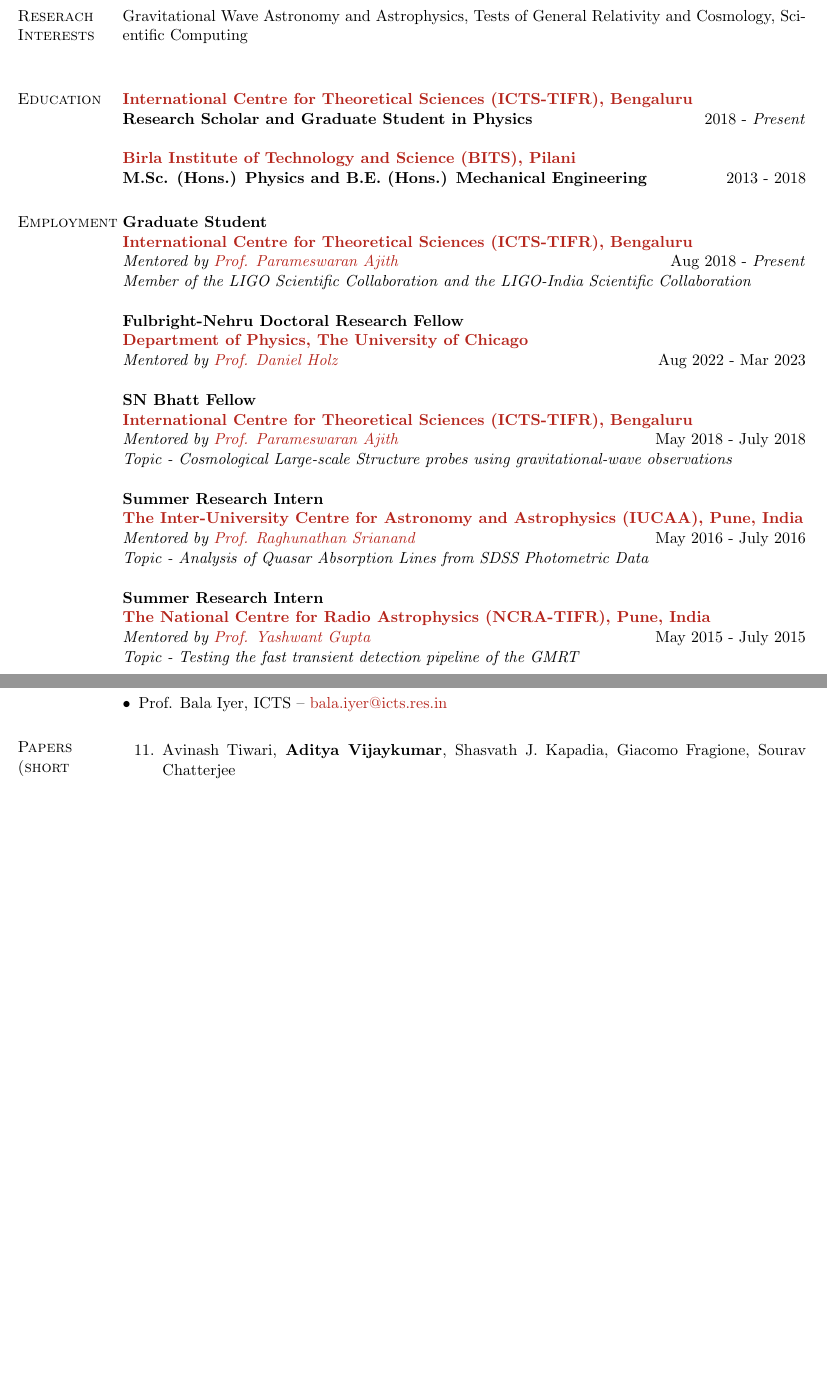
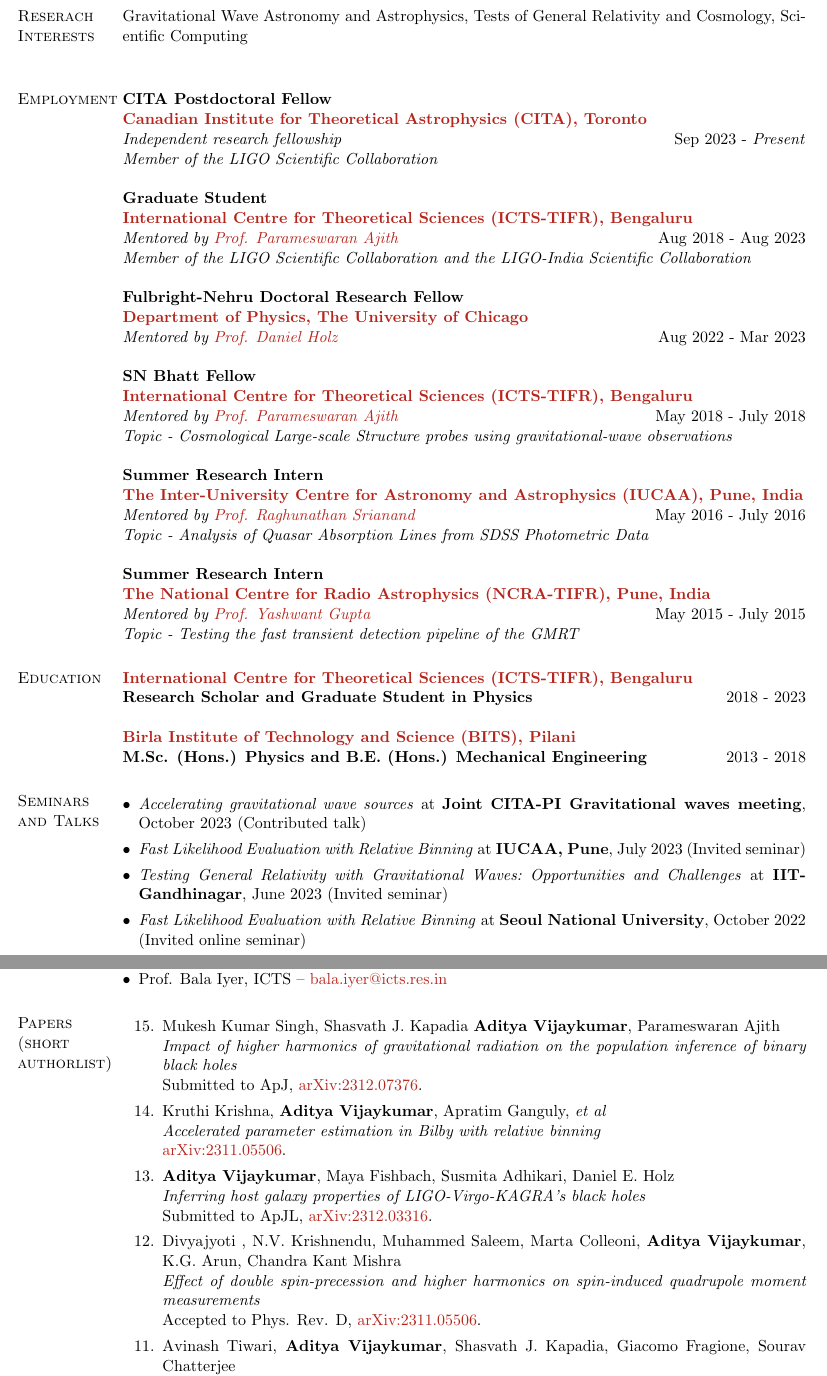
Before and after one commit to adivijaykumar/resume, a LaTeX CV (Vijaykumar_CV_with_pubs.tex, which reads publications.tex): two parts of pages 1 and 3 of 5 before the commit and two parts of pages 1 and 4 of 5 after it, joined at a grey line, cut so that both start at the same text, the shorter picture padded with empty space. Compiled offline with pdfLaTeX.

Commit message:
Updates from Overleaf

```diff
--- a/Vijaykumar_CV_with_pubs.tex
+++ b/Vijaykumar_CV_with_pubs.tex
@@ -55,27 +55,24 @@
 \vspace{-7mm}
 \begin{resume}
 
-%----------------------------------------------------------------------------------------
-%	EDUCATION SECTION
-%----------------------------------------------------------------------------------------
 \section{Reserach Interests}
 Gravitational Wave Astronomy and Astrophysics, Tests of General Relativity and Cosmology, Scientific Computing
 \\
-\section{Education}
-\textbf{\href{https://www.icts.res.in/}{International Centre for Theoretical Sciences (ICTS-TIFR), Bengaluru}}\\
-\textbf{Research Scholar and Graduate Student in Physics} \hfill 2018 - \textit{Present}
-
-\textbf{\href{http://www.bits-pilani.ac.in/}{Birla Institute of Technology and Science (BITS), Pilani}}\\
-\textbf{M.Sc. (Hons.) Physics and B.E. (Hons.) Mechanical Engineering} \hfill 2013 - 2018
 
 %----------------------------------------------------------------------------------------
 %	EXPERIENCE SECTION
 %----------------------------------------------------------------------------------------
 \section{Employment}
+\textbf{CITA Postdoctoral Fellow}
+\\
+\textbf{\href{https://www.icts.res.in/}{Canadian Institute for Theoretical Astrophysics (CITA), Toronto}}\\
+\emph{Independent research fellowship} \hfill Sep 2023 - \textit{Present}\\
+\textit{Member of the LIGO Scientific Collaboration}
+
 \textbf{Graduate Student}
 \\
 \textbf{\href{https://www.icts.res.in/}{International Centre for Theoretical Sciences (ICTS-TIFR), Bengaluru}}\\
-\emph{Mentored by \href{https://home.icts.res.in/~ajith/Home.html}{Prof. Parameswaran Ajith}} \hfill Aug 2018 - \textit{Present}\\
+\emph{Mentored by \href{https://home.icts.res.in/~ajith/Home.html}{Prof. Parameswaran Ajith}} \hfill Aug 2018 - Aug 2023\\
 \textit{Member of the LIGO Scientific Collaboration and the LIGO-India Scientific Collaboration}
 
 \textbf{Fulbright-Nehru Doctoral Research Fellow}
@@ -160,3 +157,12 @@
 
 \end{comment}
 
+%----------------------------------------------------------------------------------------
+%	EDUCATION SECTION
+%----------------------------------------------------------------------------------------
+\section{Education}
+\textbf{\href{https://www.icts.res.in/}{International Centre for Theoretical Sciences (ICTS-TIFR), Bengaluru}}\\
+\textbf{Research Scholar and Graduate Student in Physics} \hfill 2018 - 2023
+
+\textbf{\href{http://www.bits-pilani.ac.in/}{Birla Institute of Technology and Science (BITS), Pilani}}\\
+\textbf{M.Sc. (Hons.) Physics and B.E. (Hons.) Mechanical Engineering} \hfill 2013 - 2018
@@ -169,3 +174,10 @@
+    \item \textit{Accelerating gravitational wave sources} at \textbf{Joint CITA-PI Gravitational waves meeting}, October 2023 (Contributed talk)
+    \item \textit{Fast Likelihood Evaluation with Relative Binning} at\textbf{ IUCAA, Pune}, July 2023 (Invited seminar)
+    \item \textit{Testing General Relativity with Gravitational Waves:\ Opportunities and Challenges} at \textbf{IIT-Gandhinagar}, June 2023 (Invited seminar)
+    \item \textit{Fast Likelihood Evaluation with Relative Binning} at \textbf{Seoul National University}, October 2022 (Invited online seminar)
+    \item \textit{Standard Sirens and Large Scale Structure} at \textbf{The Quest for Precision Gravitational-wave Cosmology, The University of Chicago}, September 2022 (Invited Talk)    \item \textit{Gravitational-wave probes of astrophysics and cosmology: Large Scale Clustering and Lensing} at \textbf{IGC, Pennsylvania State University}, August 2022 (Invited Seminar)
+	 \item \textit{Constraints on the time variation of the gravitational constant using binary neutron star observations} at \textbf{Second Chennai Symposium on Gravitation and Cosmology}, February 2022 (Invited online Seminar)
+	 \item \textit{Probing Large Scale Structure using Binary Black Hole Observations} at \textbf{\textit{Instituut-Lorentz} for Theoretical Physics, Leiden University}, June 2020 (Invited online seminar)
 	 \item \textit{Constraints on Black Hole Mimickers using GWTC-1} at \textbf{ICTS In-house Symposium}, February 2020 (Contributed Poster)
 	 \item \textit{Probing Large Scale Structure using Binary Black Hole Observations} at \textbf{ICTS In-house Symposium}, ICTS, Bengaluru, India, February 2020 (Contributed Talk)
 	 \item \textit{Probing Large Scale Structure using Binary Black Hole Observations} at \textbf{International Conference on Gravitation \& Cosmology}, IISER, Mohali, India, December, 2019 (Contributed Talk)
--- a/publications.tex
+++ b/publications.tex
@@ -1,3 +1,22 @@
     \section{Papers (short authorlist)}
 \begin{etaremune}
 	\item
+	Mukesh Kumar Singh, Shasvath J. Kapadia \textbf{Aditya Vijaykumar}, Parameswaran Ajith  \\
+	\textit{Impact of higher harmonics of gravitational radiation on the population inference of binary black holes}\\
+	Submitted to ApJ, \href{https://arxiv.org/abs/2312.07376}{arXiv:2312.07376}.
+
+	\item
+	Kruthi Krishna, \textbf{Aditya Vijaykumar}, Apratim Ganguly, \textit{et al}  \\
+	\textit{Accelerated parameter estimation in Bilby with relative binning}\\
+	\href{https://arxiv.org/abs/2311.05506}{arXiv:2311.05506}.
+
+    \item
+	\textbf{Aditya Vijaykumar}, Maya Fishbach, Susmita Adhikari, Daniel E. Holz  \\
+	\textit{Inferring host galaxy properties of LIGO-Virgo-KAGRA's black holes
+}\\
+	Submitted to ApJL, \href{https://arxiv.org/abs/2312.03316}{arXiv:2312.03316}.
+
+	\item
+	Divyajyoti , N.V. Krishnendu, Muhammed Saleem, Marta Colleoni, \textbf{Aditya Vijaykumar}, K.G. Arun, Chandra Kant Mishra  \\
+	\textit{Effect of double spin-precession and higher harmonics on spin-induced quadrupole moment measurements}\\
+	Accepted to Phys. Rev. D, \href{https://arxiv.org/abs/2311.05506}{arXiv:2311.05506}.
```
Also changed, not shown: Vijaykumar_CV_with_pubs.tex (9 more changed lines), publications.tex (12 more changed lines).
